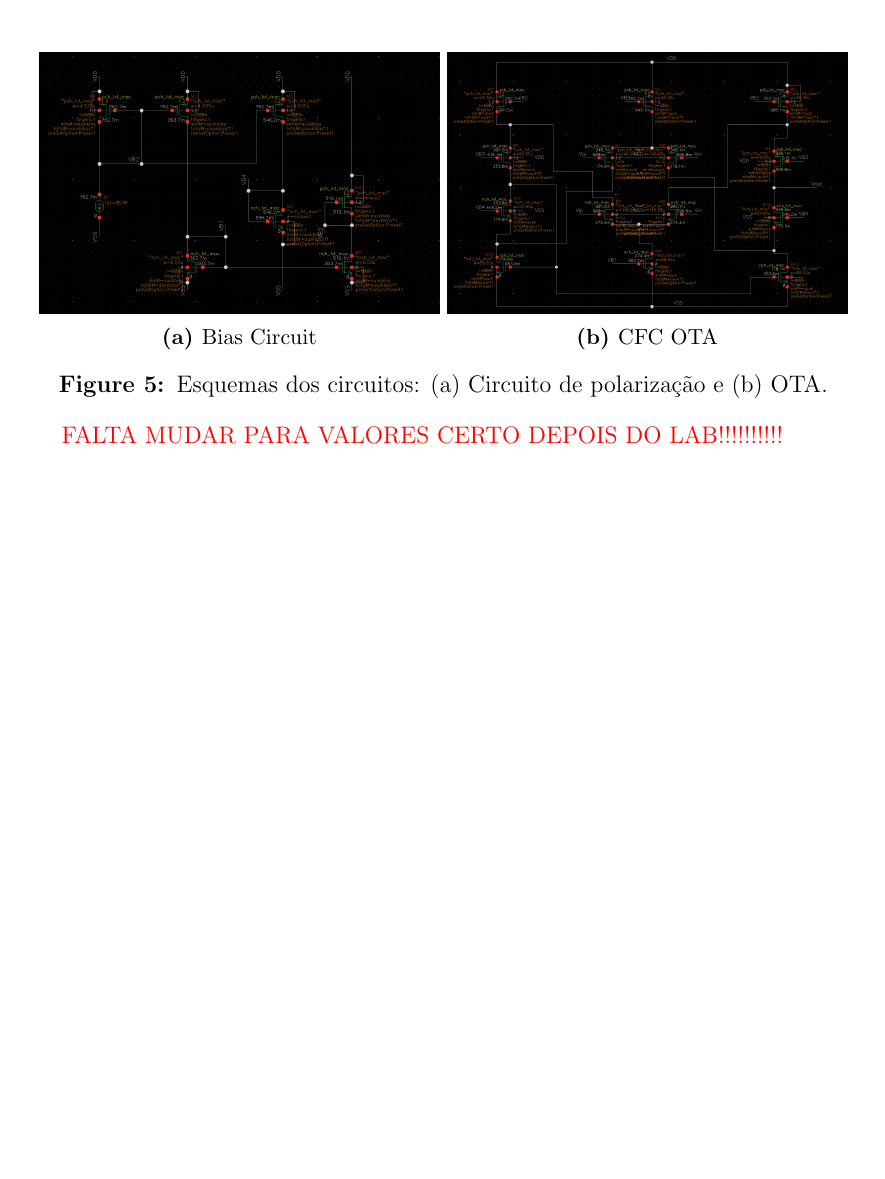
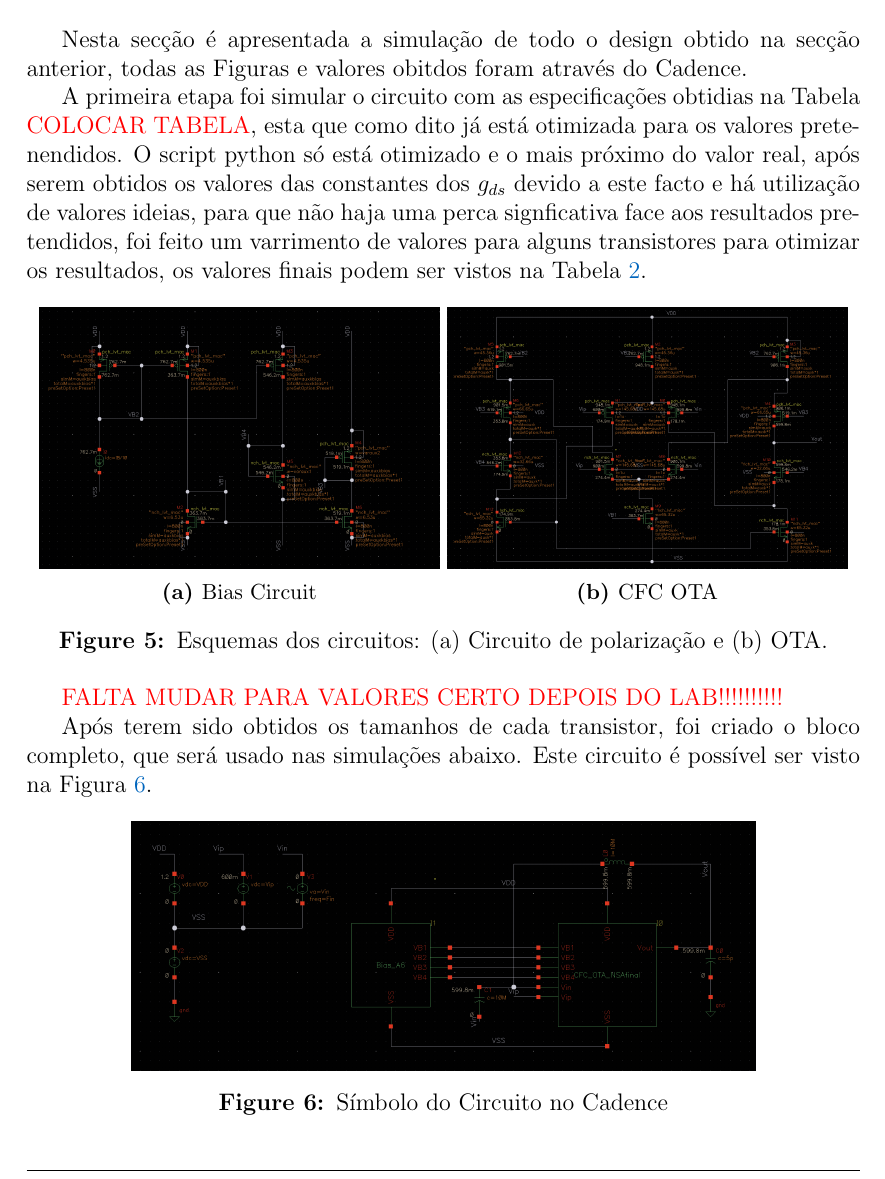
Before and after one commit to vascaoMendes26/NSA_Lab, a LaTeX document (Main_ReportNSA.tex, which reads Sections/Simualção.tex): part of page 10 of 12 before the commit and part of page 10 of 13 after it, cut at the place of the change, the shorter picture padded with empty space. Compiled offline with pdfLaTeX.

Commit message:
AdienteiPoucoSimulacoesPrecisoDormir

```diff
--- a/Sections/Simualção.tex
+++ b/Sections/Simualção.tex
@@ -1,5 +1,12 @@
 \section{Simulação}
 
+Nesta secção é apresentada a simulação de todo o design obtido na secção anterior, todas as Figuras e valores obitdos
+foram através do Cadence.
+
+A primeira etapa foi simular o circuito com as especificações obtidias na Tabela \textcolor{red}{COLOCAR TABELA}, esta que como dito já está otimizada para os valores
+pretenendidos. O script python só está otimizado e o mais próximo do valor real, após serem obtidos os valores das constantes dos $g_{ds}$
+devido a este facto e há utilização de valores ideias, para que não haja uma perca signficativa face aos resultados pretendidos, foi feito um varrimento de valores para alguns transistores para otimizar os
+resultados, os valores finais podem ser vistos na Tabela \ref{tab:transistores_dimensoes}.
 
 \begin{figure}[h!]
     \centering
@@ -60,5 +67,10 @@
     \end{tabular}
 \end{table}
 
-\textcolor{red}{Circuito Completo com bobine e $C_L$}
+Após terem sido obtidos os tamanhos de cada transistor, foi criado o bloco completo, que será usado nas simulações abaixo. Este circuito
+é possível ser visto na Figura \ref{fig:TudoJunto}.
 
+\begin{figure}[htp]
+    \centering
+    \includegraphics[width=11cm]{Images/TudoJunto.png}
+    \caption{Símbolo do Circuito no Cadence}
```
Also changed, not shown: Images/TudoJunto.png (added), Sections/Simualção.tex (9 more changed lines).
